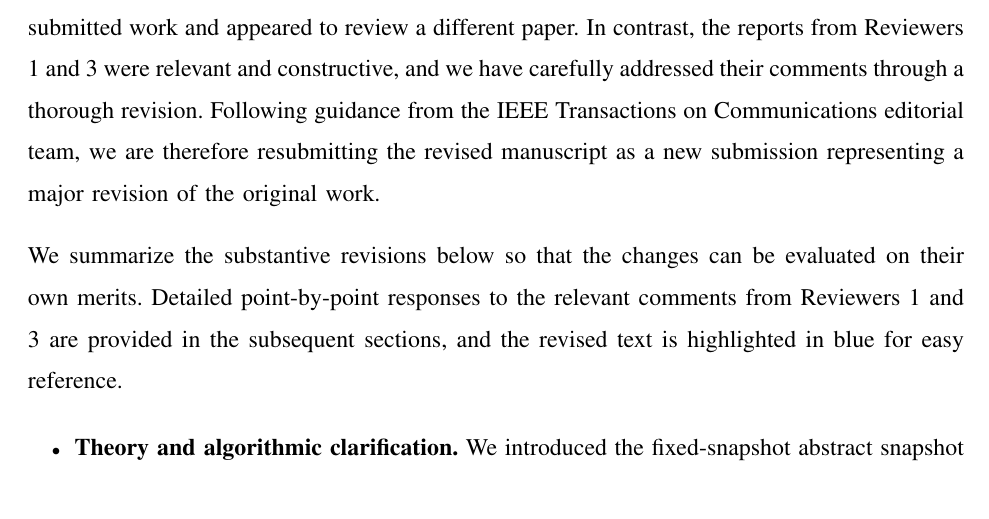
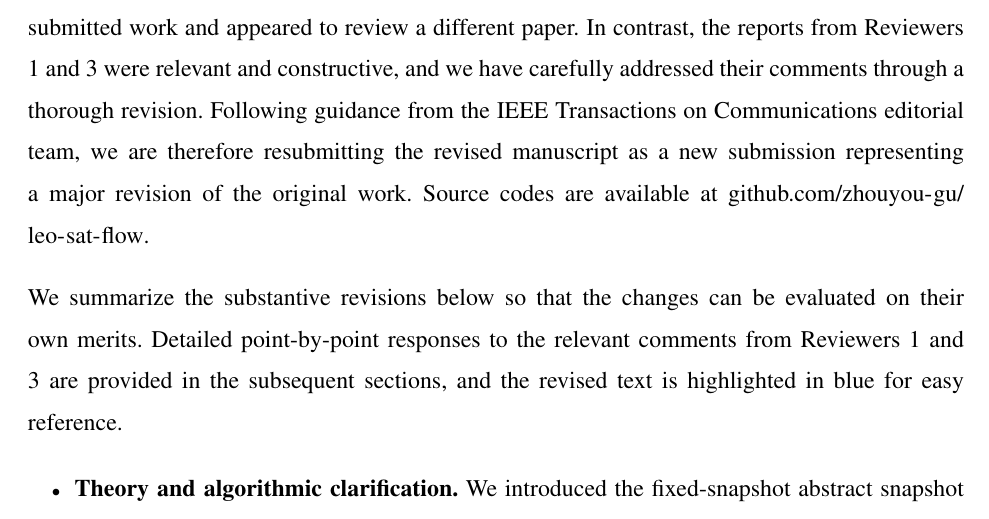
Before and after one commit to zhouyou-gu/2025-zg-isl-routing-j1-tcom, a LaTeX paper (response_letter_TCOM_RV1.tex): part of page 1 of 28 before the commit and part of page 1 of 29 after it, cut so that both start at the same text. Compiled offline with pdfLaTeX; a missing font is replaced by an installed copy or a similar font; a LaTeX package or settings file that is missing is left out.

Commit message:
Add source code availability link

```diff
--- a/response_letter_TCOM_RV1.tex
+++ b/response_letter_TCOM_RV1.tex
@@ -106,7 +106,7 @@
 
 \maketitle
 
-The manuscript was previously received with three reviewer reports; however, after careful examination, it became evident that the comments from Reviewer 2 were irrelevant to the submitted work and appeared to review a different paper. In contrast, the reports from Reviewers 1 and 3 were relevant and constructive, and we have carefully addressed their comments through a thorough revision. Following guidance from the IEEE Transactions on Communications editorial team, we are therefore resubmitting the revised manuscript as a new submission representing a major revision of the original work.
+The manuscript was previously received with three reviewer reports; however, after careful examination, it became evident that the comments from Reviewer 2 were irrelevant to the submitted work and appeared to review a different paper. In contrast, the reports from Reviewers 1 and 3 were relevant and constructive, and we have carefully addressed their comments through a thorough revision. Following guidance from the IEEE Transactions on Communications editorial team, we are therefore resubmitting the revised manuscript as a new submission representing a major revision of the original work. Source codes are available at \url{github.com/zhouyou-gu/leo-sat-flow}.
 
 We summarize the substantive revisions below so that the changes can be evaluated on their own merits. Detailed point-by-point responses to the relevant comments from Reviewers 1 and 3 are provided in the subsequent sections, and the revised text is highlighted in blue for easy reference.
 
```
Also changed, not shown: main.tex (+1 -1 lines).
